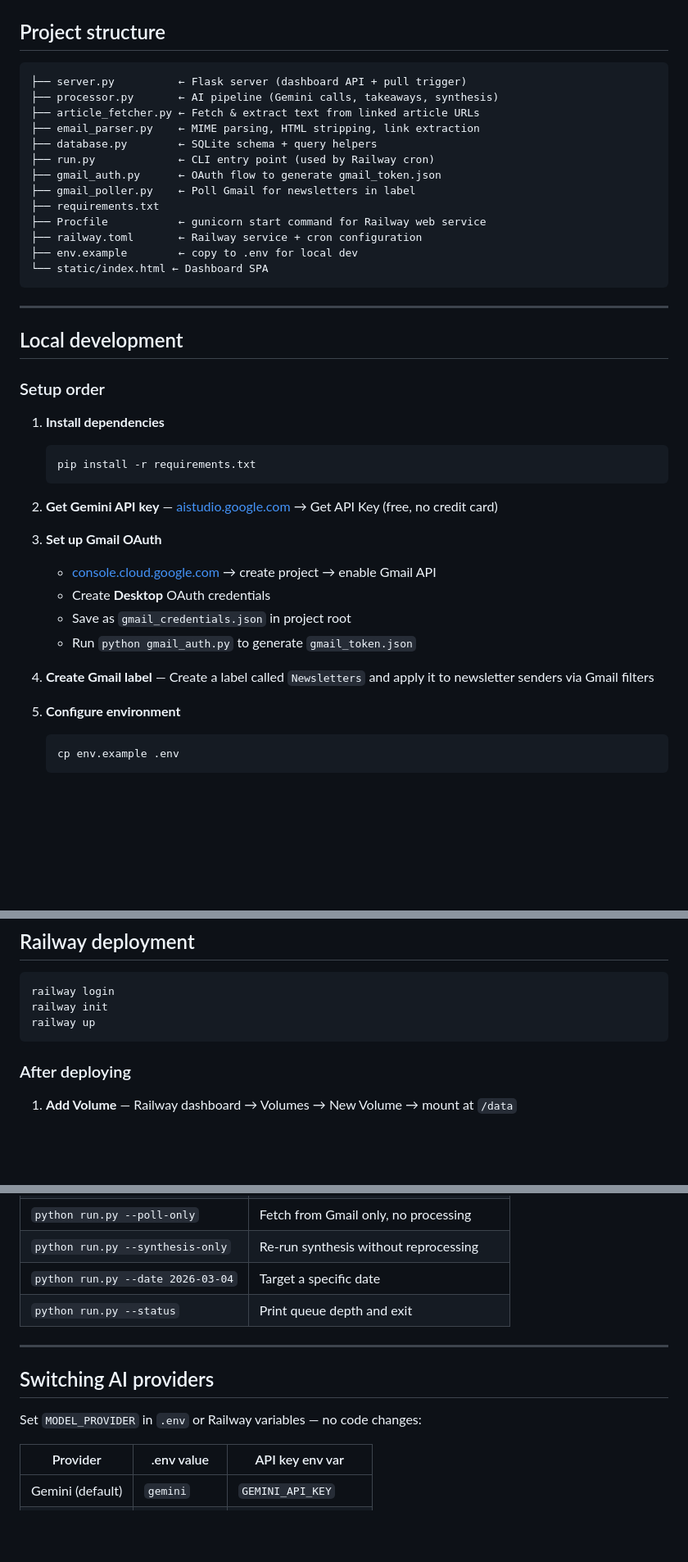
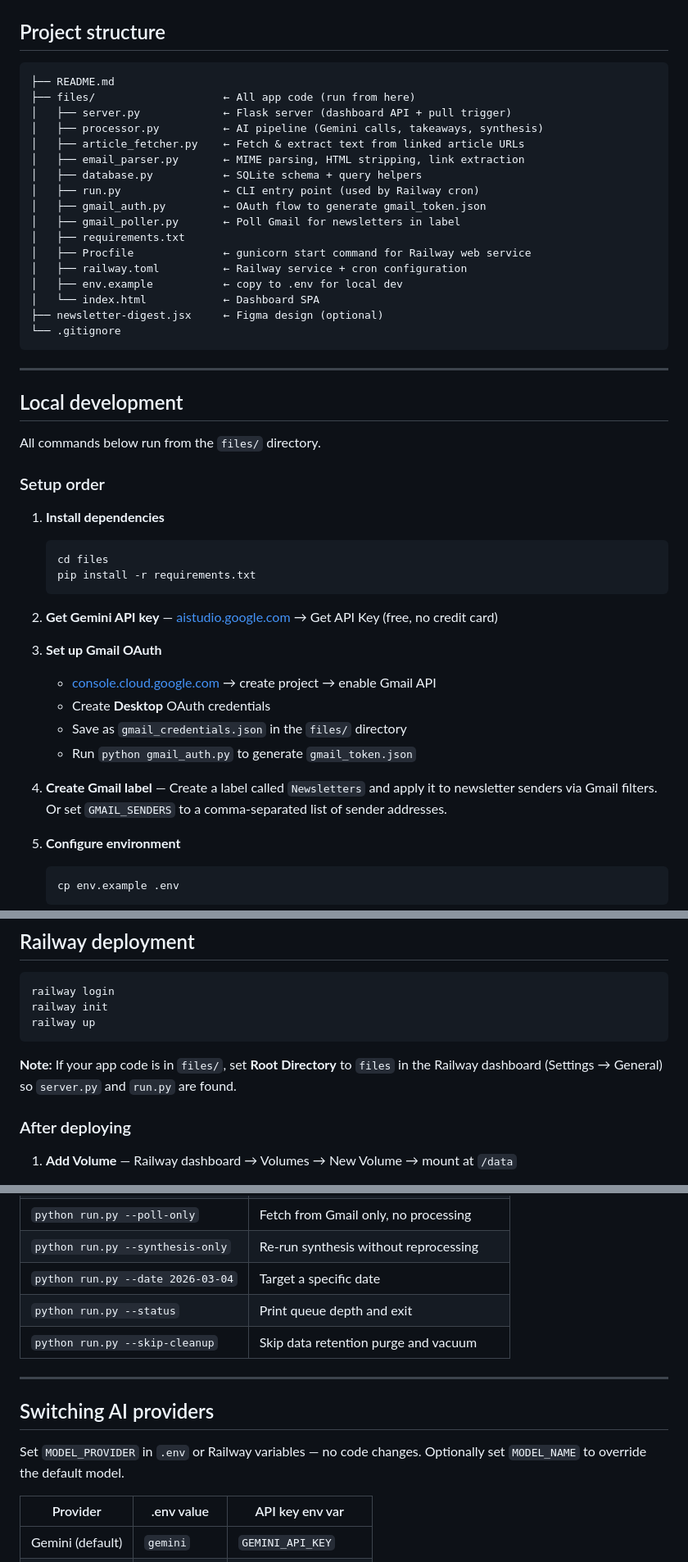
Before and after one commit to pcraw4d/Newsletter, a Markdown page: README.md, 3 parts joined by grey strips. Shown at 82% size. Drawn GitHub-style; blank space fills up the shorter version.

Commit message:
Update README: reflect files/ structure, add DATA_RETENTION_DAYS, --skip-cleanup, GMAIL_SENDERS, MODEL_NAME
Made-with: Cursor

````diff
--- a/README.md
+++ b/README.md
@@ -19,29 +19,36 @@ serves everything via a JSON API and dashboard.
 ## Project structure
 
 ```
-├── server.py          ← Flask server (dashboard API + pull trigger)
-├── processor.py       ← AI pipeline (Gemini calls, takeaways, synthesis)
-├── article_fetcher.py ← Fetch & extract text from linked article URLs
-├── email_parser.py    ← MIME parsing, HTML stripping, link extraction
-├── database.py        ← SQLite schema + query helpers
-├── run.py             ← CLI entry point (used by Railway cron)
-├── gmail_auth.py      ← OAuth flow to generate gmail_token.json
-├── gmail_poller.py    ← Poll Gmail for newsletters in label
-├── requirements.txt
-├── Procfile           ← gunicorn start command for Railway web service
-├── railway.toml       ← Railway service + cron configuration
-├── env.example        ← copy to .env for local dev
-└── static/index.html ← Dashboard SPA
+├── README.md
+├── files/                    ← All app code (run from here)
+│   ├── server.py             ← Flask server (dashboard API + pull trigger)
+│   ├── processor.py          ← AI pipeline (Gemini calls, takeaways, synthesis)
+│   ├── article_fetcher.py    ← Fetch & extract text from linked article URLs
+│   ├── email_parser.py       ← MIME parsing, HTML stripping, link extraction
+│   ├── database.py           ← SQLite schema + query helpers
+│   ├── run.py                ← CLI entry point (used by Railway cron)
+│   ├── gmail_auth.py         ← OAuth flow to generate gmail_token.json
+│   ├── gmail_poller.py       ← Poll Gmail for newsletters in label
+│   ├── requirements.txt
+│   ├── Procfile              ← gunicorn start command for Railway web service
+│   ├── railway.toml          ← Railway service + cron configuration
+│   ├── env.example           ← copy to .env for local dev
+│   └── index.html            ← Dashboard SPA
+├── newsletter-digest.jsx     ← Figma design (optional)
+└── .gitignore
 ```
 
 ---
 
 ## Local development
 
+All commands below run from the `files/` directory.
+
 ### Setup order
 
 1. **Install dependencies**
    ```bash
+   cd files
    pip install -r requirements.txt
    ```
 
@@ -50,10 +57,10 @@ serves everything via a JSON API and dashboard.
 3. **Set up Gmail OAuth**
    - [console.cloud.google.com](https://console.cloud.google.com) → create project → enable Gmail API
    - Create **Desktop** OAuth credentials
-   - Save as `gmail_credentials.json` in project root
+   - Save as `gmail_credentials.json` in the `files/` directory
    - Run `python gmail_auth.py` to generate `gmail_token.json`
 
-4. **Create Gmail label** — Create a label called `Newsletters` and apply it to newsletter senders via Gmail filters
+4. **Create Gmail label** — Create a label called `Newsletters` and apply it to newsletter senders via Gmail filters. Or set `GMAIL_SENDERS` to a comma-separated list of sender addresses.
 
 5. **Configure environment**
    ```bash
@@ -92,6 +99,8 @@ railway init
 railway up
 ```
 
+**Note:** If your app code is in `files/`, set **Root Directory** to `files` in the Railway dashboard (Settings → General) so `server.py` and `run.py` are found.
+
 ### After deploying
 
 1. **Add Volume** — Railway dashboard → Volumes → New Volume → mount at `/data`
@@ -137,12 +147,13 @@ railway up
 | `python run.py --synthesis-only` | Re-run synthesis without reprocessing |
 | `python run.py --date 2026-03-04` | Target a specific date |
 | `python run.py --status` | Print queue depth and exit |
+| `python run.py --skip-cleanup` | Skip data retention purge and vacuum |
 
 ---
 
 ## Switching AI providers
 
-Set `MODEL_PROVIDER` in `.env` or Railway variables — no code changes:
+Set `MODEL_PROVIDER` in `.env` or Railway variables — no code changes. Optionally set `MODEL_NAME` to override the default model.
 
 | Provider | .env value | API key env var |
 |----------|------------|-----------------|
````
Also changed, not shown: other parts of README.md (+1 -0 lines).
